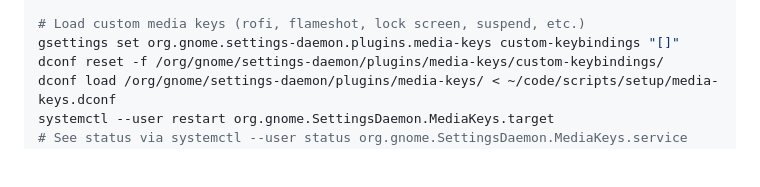
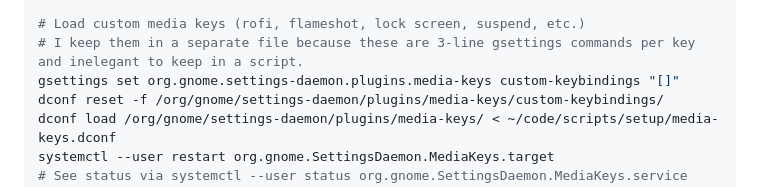
Before and after one commit to sanand0/scripts, a Markdown page: setup/linux.md, the part around the change. GitHub-like rendering; blank space fills up the shorter version.

Commit message:
Nov 18, 2025, 3:41 PM

```diff
--- a/setup/linux.md
+++ b/setup/linux.md
@@ -266,6 +266,7 @@ sudo update-grub
 xdg-settings set default-web-browser microsoft-edge.desktop
 
 # Load custom media keys (rofi, flameshot, lock screen, suspend, etc.)
+# I keep them in a separate file because these are 3-line gsettings commands per key and inelegant to keep in a script.
 gsettings set org.gnome.settings-daemon.plugins.media-keys custom-keybindings "[]"
 dconf reset -f /org/gnome/settings-daemon/plugins/media-keys/custom-keybindings/
 dconf load /org/gnome/settings-daemon/plugins/media-keys/ < ~/code/scripts/setup/media-keys.dconf
```
